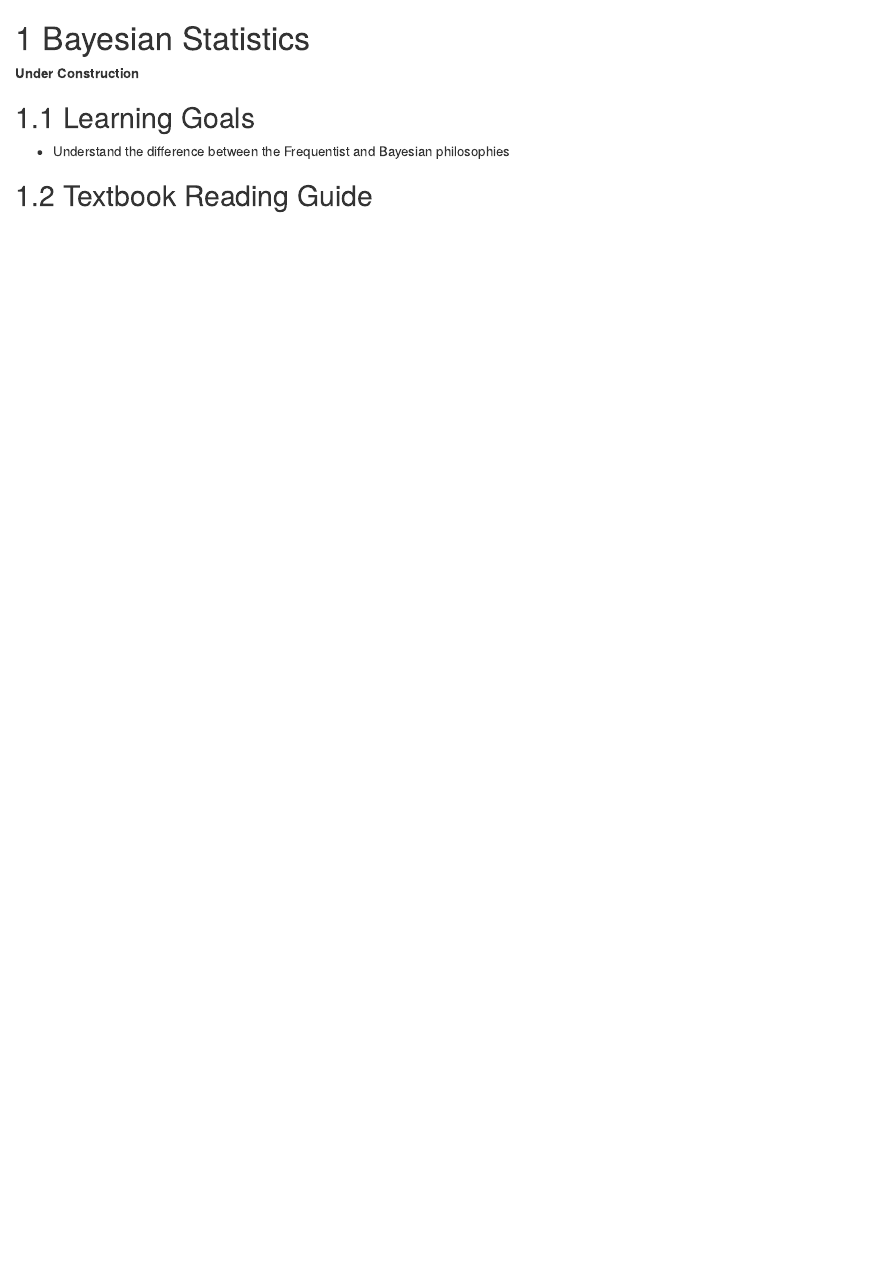
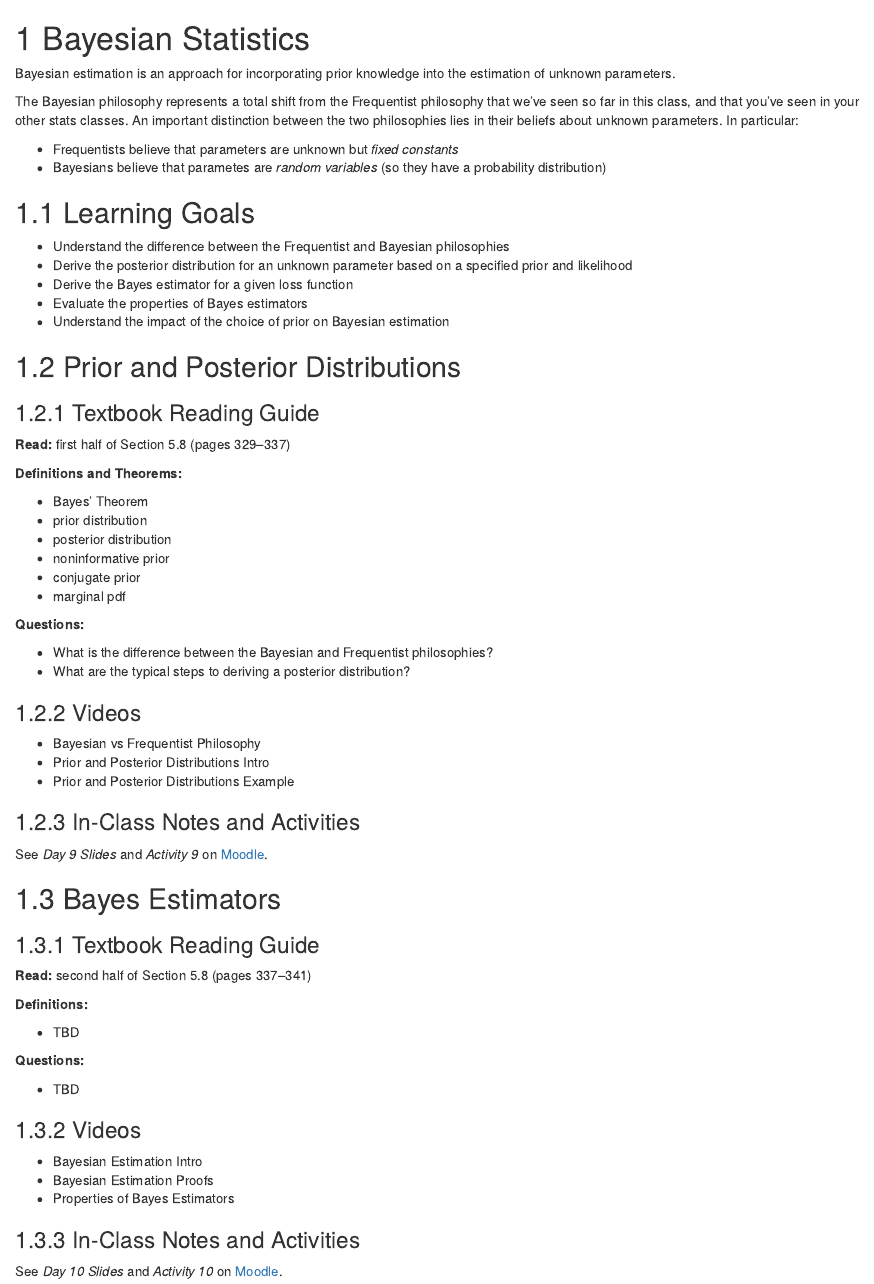
Before and after one commit to kegrinde/MathStatNotes, an R Markdown document (04-bayes.Rmd): the page in a window 1100 px wide, from its top. Rendered offline with R 4.5, knitr and Pandoc, with nearby package versions; drawn as R Markdown's standard HTML page in place of the format the file asks for.

Commit message:
updat ch4

```diff
--- a/04-bayes.Rmd
+++ b/04-bayes.Rmd
@@ -1,9 +1,84 @@
 # Bayesian Statistics
 
-**Under Construction**
+Bayesian estimation is an approach for incorporating prior knowledge into the estimation of unknown parameters.
+
+The Bayesian philosophy represents a total shift from the Frequentist philosophy that we've seen so far in this class, and that you've seen in your other stats classes. An important distinction between the two philosophies lies in their beliefs about unknown parameters. In particular:
+
+- Frequentists believe that parameters are unknown but *fixed constants*
+- Bayesians believe that parametes are *random variables* (so they have a probability distribution)
+
+
+
 
 ## Learning Goals
 
 - Understand the difference between the Frequentist and Bayesian philosophies
+- Derive the posterior distribution for an unknown parameter based on a specified prior and likelihood
+- Derive the Bayes estimator for a given loss function
+- Evaluate the properties of Bayes estimators
+- Understand the impact of the choice of prior on Bayesian estimation
 
-## Textbook Reading Guide
+
+
+
+## Prior and Posterior Distributions
+
+### Textbook Reading Guide
+
+**Read:** first half of Section 5.8 (pages 329--337)
+
+**Definitions and Theorems:**
+
+- Bayes' Theorem
+- prior distribution
+- posterior distribution
+- noninformative prior
+- conjugate prior
+- marginal pdf
+
+**Questions:**
+
+- What is the difference between the Bayesian and Frequentist philosophies?
+- What are the typical steps to deriving a posterior distribution?
+
+### Videos
+
+- Bayesian vs Frequentist Philosophy
+- Prior and Posterior Distributions Intro
+- Prior and Posterior Distributions Example
+
+
+
+### In-Class Notes and Activities
+
+See *Day 9 Slides* and *Activity 9* on [Moodle](https://moodle.macalester.edu/course/view.php?id=4532).
+
+
+
+
+## Bayes Estimators
+
+### Textbook Reading Guide
+
+**Read:** second half of Section 5.8 (pages 337--341)
+
+**Definitions:**
+
+- TBD
+
+**Questions:**
+
+- TBD
+
+
+### Videos
+
+- Bayesian Estimation Intro
+- Bayesian Estimation Proofs
+- Properties of Bayes Estimators
+
+
+
+### In-Class Notes and Activities
+
+See *Day 10 Slides* and *Activity 10* on [Moodle](https://moodle.macalester.edu/course/view.php?id=4532).
```
Also changed, not shown: docs/reference-keys.txt, docs/search_index.json, 7 other files.
